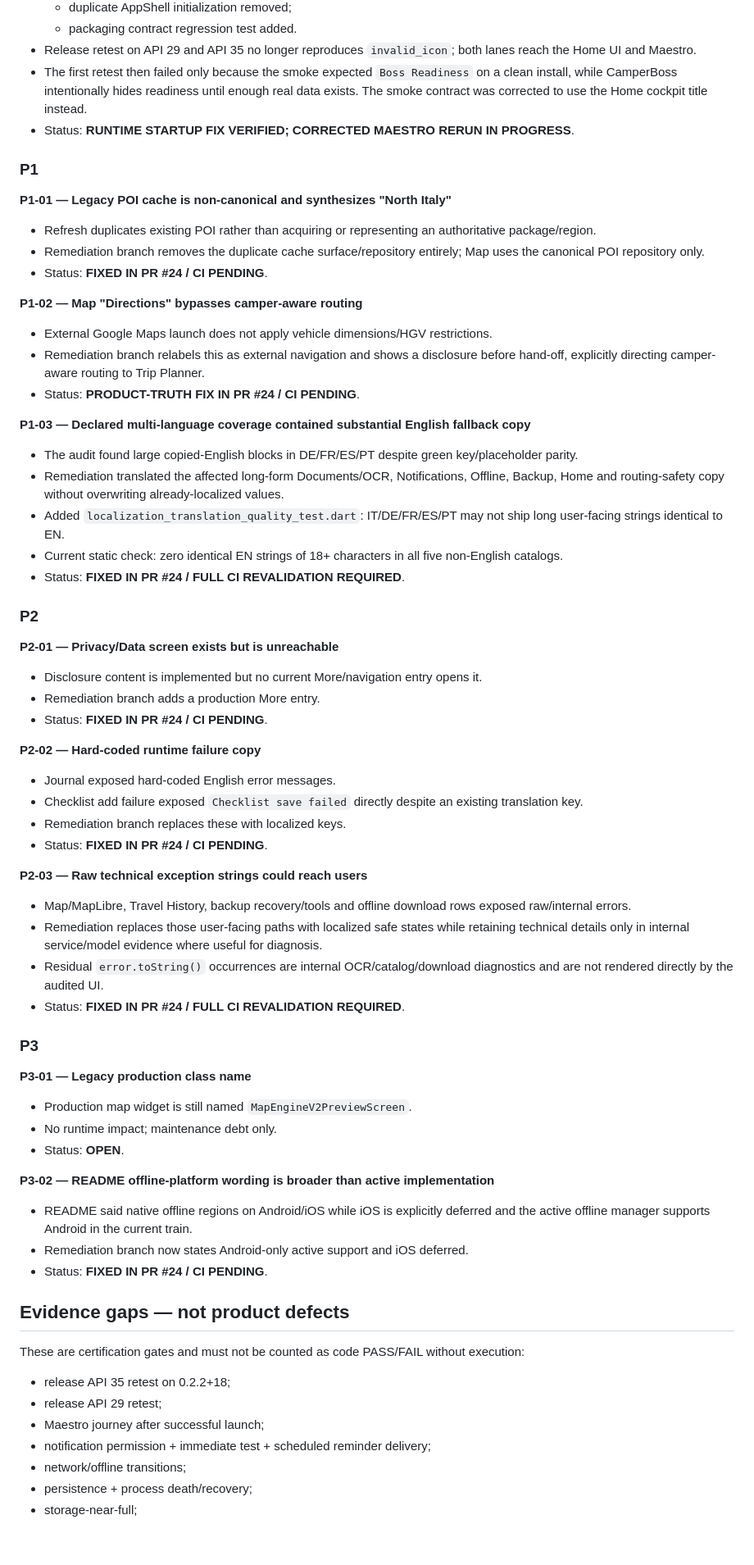
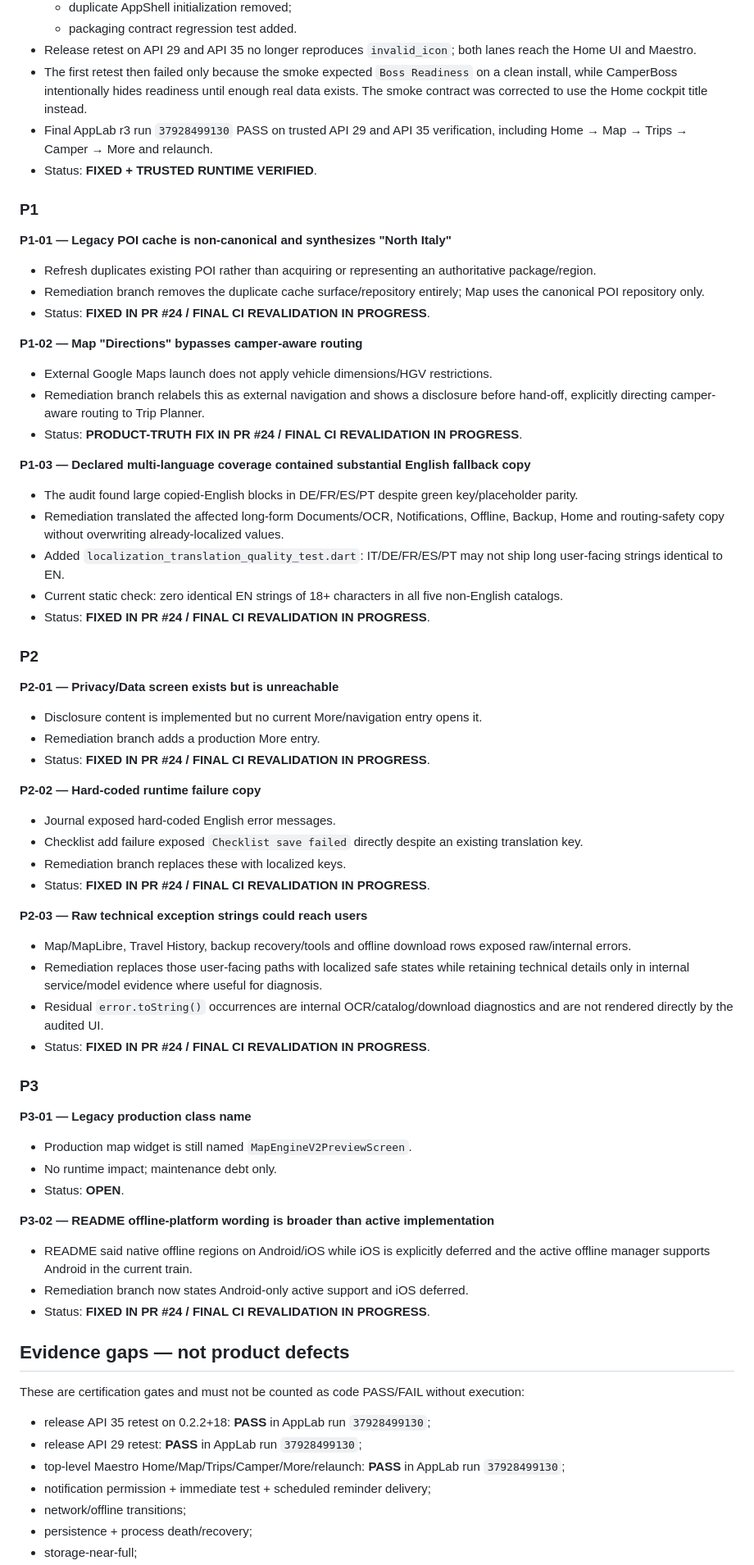
Before and after one commit to riccardopinato/CamperBoss, a Markdown page: docs/audit/applab-static-inventory-2026-10-09.md, the part around one of its changes. Shown at 82% size. Rendered like a GitHub page; blank space fills up the shorter version.

Commit message:
docs(audit): close notification P0 with trusted AppLab evidence

```diff
--- a/docs/audit/applab-static-inventory-2026-10-09.md
+++ b/docs/audit/applab-static-inventory-2026-10-09.md
@@ -103,7 +103,8 @@ configuration gate, not evidence that fake POI should be inserted.
   - packaging contract regression test added.
 - Release retest on API 29 and API 35 no longer reproduces `invalid_icon`; both lanes reach the Home UI and Maestro.
 - The first retest then failed only because the smoke expected `Boss Readiness` on a clean install, while CamperBoss intentionally hides readiness until enough real data exists. The smoke contract was corrected to use the Home cockpit title instead.
-- Status: **RUNTIME STARTUP FIX VERIFIED; CORRECTED MAESTRO RERUN IN PROGRESS**.
+- Final AppLab r3 run `37928499130` PASS on trusted API 29 and API 35 verification, including Home → Map → Trips → Camper → More and relaunch.
+- Status: **FIXED + TRUSTED RUNTIME VERIFIED**.
 
 ### P1
 
@@ -111,38 +112,38 @@ configuration gate, not evidence that fake POI should be inserted.
 - Refresh duplicates existing POI rather than acquiring or representing an
   authoritative package/region.
 - Remediation branch removes the duplicate cache surface/repository entirely; Map uses the canonical POI repository only.
-- Status: **FIXED IN PR #24 / CI PENDING**.
+- Status: **FIXED IN PR #24 / FINAL CI REVALIDATION IN PROGRESS**.
 
 **P1-02 — Map "Directions" bypasses camper-aware routing**
 - External Google Maps launch does not apply vehicle dimensions/HGV restrictions.
 - Remediation branch relabels this as external navigation and shows a disclosure before hand-off, explicitly directing camper-aware routing to Trip Planner.
-- Status: **PRODUCT-TRUTH FIX IN PR #24 / CI PENDING**.
+- Status: **PRODUCT-TRUTH FIX IN PR #24 / FINAL CI REVALIDATION IN PROGRESS**.
 
 **P1-03 — Declared multi-language coverage contained substantial English fallback copy**
 - The audit found large copied-English blocks in DE/FR/ES/PT despite green key/placeholder parity.
 - Remediation translated the affected long-form Documents/OCR, Notifications, Offline, Backup, Home and routing-safety copy without overwriting already-localized values.
 - Added `localization_translation_quality_test.dart`: IT/DE/FR/ES/PT may not ship long user-facing strings identical to EN.
 - Current static check: zero identical EN strings of 18+ characters in all five non-English catalogs.
-- Status: **FIXED IN PR #24 / FULL CI REVALIDATION REQUIRED**.
+- Status: **FIXED IN PR #24 / FINAL CI REVALIDATION IN PROGRESS**.
 
 ### P2
 
 **P2-01 — Privacy/Data screen exists but is unreachable**
 - Disclosure content is implemented but no current More/navigation entry opens it.
 - Remediation branch adds a production More entry.
-- Status: **FIXED IN PR #24 / CI PENDING**.
+- Status: **FIXED IN PR #24 / FINAL CI REVALIDATION IN PROGRESS**.
 
 **P2-02 — Hard-coded runtime failure copy**
 - Journal exposed hard-coded English error messages.
 - Checklist add failure exposed `Checklist save failed` directly despite an existing translation key.
 - Remediation branch replaces these with localized keys.
-- Status: **FIXED IN PR #24 / CI PENDING**.
+- Status: **FIXED IN PR #24 / FINAL CI REVALIDATION IN PROGRESS**.
 
 **P2-03 — Raw technical exception strings could reach users**
 - Map/MapLibre, Travel History, backup recovery/tools and offline download rows exposed raw/internal errors.
 - Remediation replaces those user-facing paths with localized safe states while retaining technical details only in internal service/model evidence where useful for diagnosis.
 - Residual `error.toString()` occurrences are internal OCR/catalog/download diagnostics and are not rendered directly by the audited UI.
-- Status: **FIXED IN PR #24 / FULL CI REVALIDATION REQUIRED**.
+- Status: **FIXED IN PR #24 / FINAL CI REVALIDATION IN PROGRESS**.
 
 ### P3
 
@@ -154,16 +155,16 @@ configuration gate, not evidence that fake POI should be inserted.
 **P3-02 — README offline-platform wording is broader than active implementation**
 - README said native offline regions on Android/iOS while iOS is explicitly deferred and the active offline manager supports Android in the current train.
 - Remediation branch now states Android-only active support and iOS deferred.
-- Status: **FIXED IN PR #24 / CI PENDING**.
+- Status: **FIXED IN PR #24 / FINAL CI REVALIDATION IN PROGRESS**.
 
 ## Evidence gaps — not product defects
 
 These are certification gates and must not be counted as code PASS/FAIL without
 execution:
 
-- release API 35 retest on 0.2.2+18;
-- release API 29 retest;
-- Maestro journey after successful launch;
+- release API 35 retest on 0.2.2+18: **PASS** in AppLab run `37928499130`;
+- release API 29 retest: **PASS** in AppLab run `37928499130`;
+- top-level Maestro Home/Map/Trips/Camper/More/relaunch: **PASS** in AppLab run `37928499130`;
 - notification permission + immediate test + scheduled reminder delivery;
 - network/offline transitions;
 - persistence + process death/recovery;
```
Also changed, not shown: other parts of docs/audit/applab-static-inventory-2026-10-09.md (+1 -2 lines).
